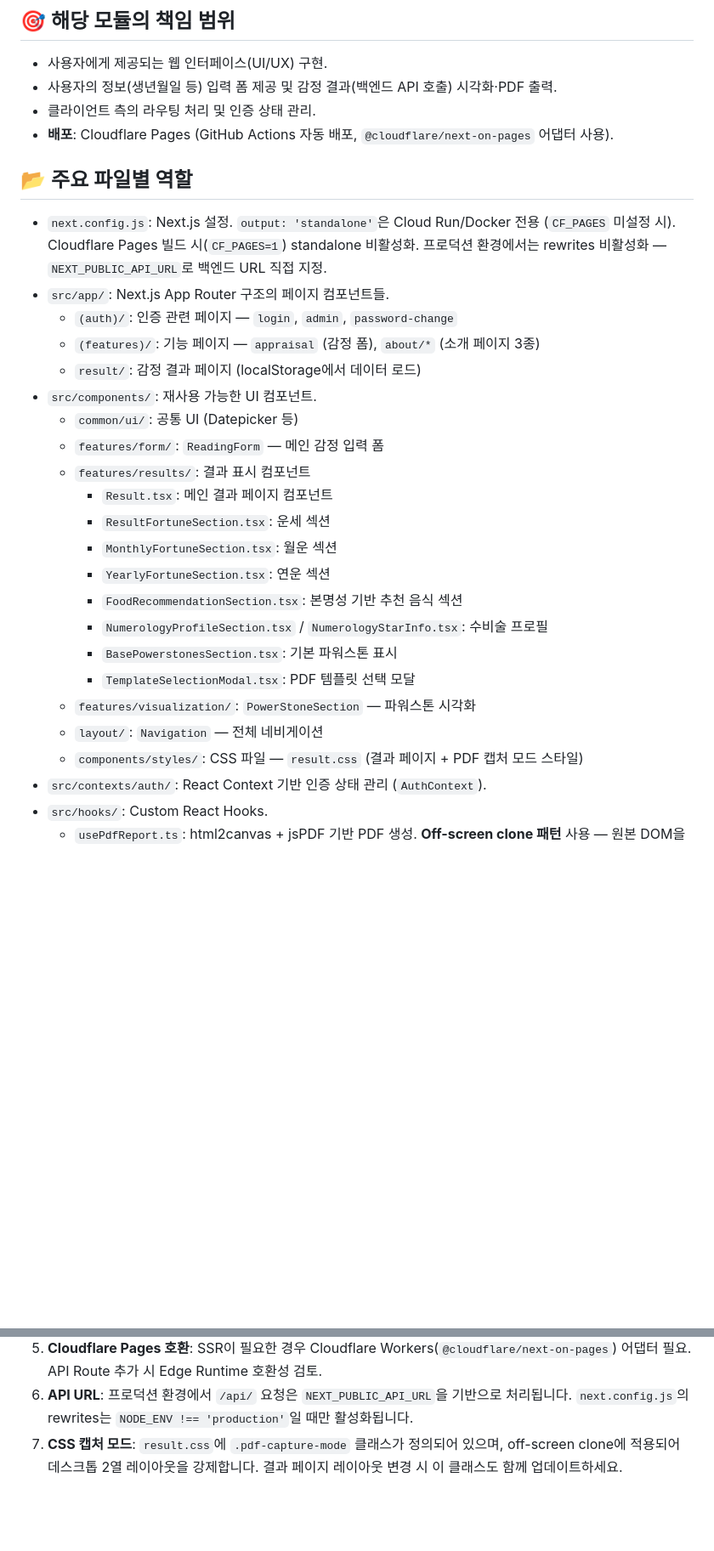
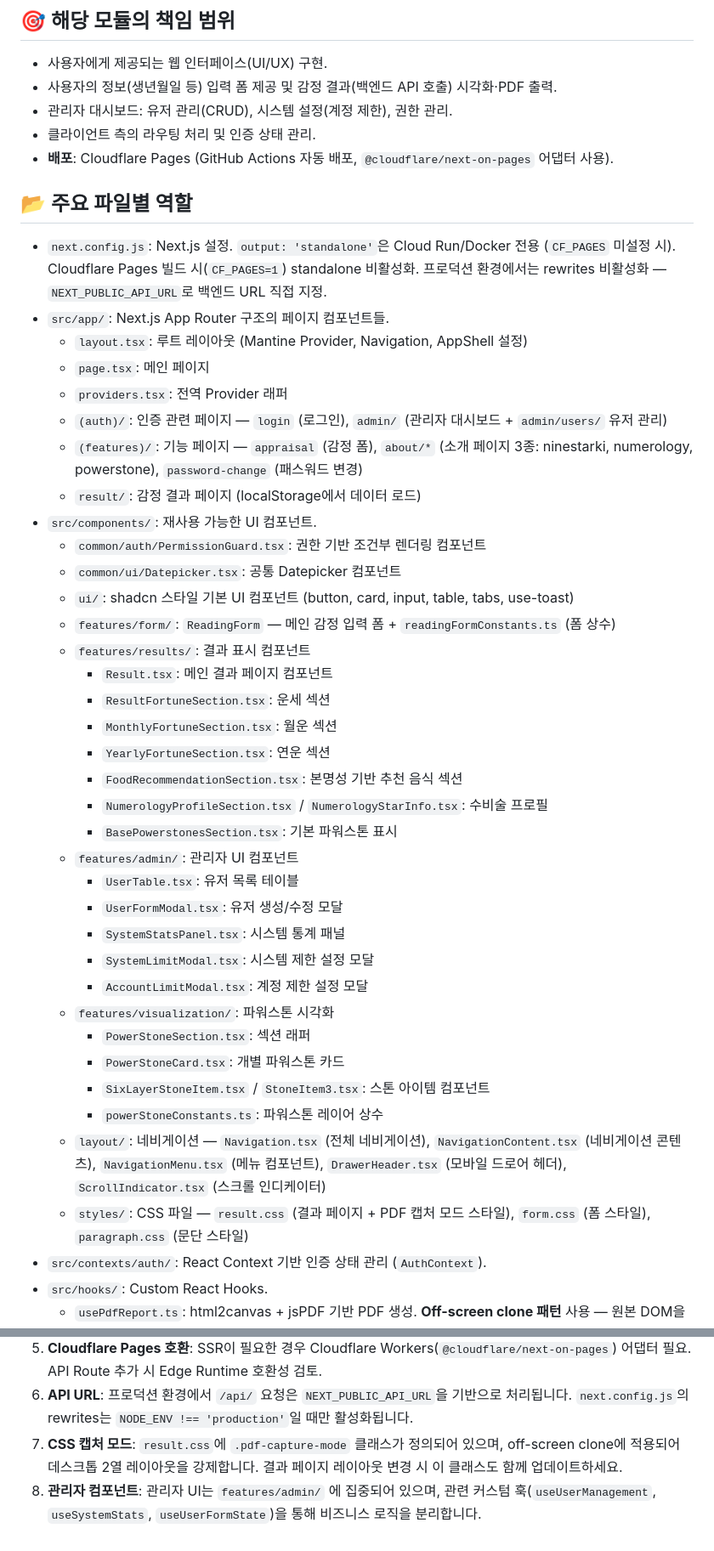
Before and after one commit to cnjw2021/LumiNine, a Markdown page: frontend/CLAUDE.md, 2 parts joined by grey strips. Shown at 85% size. Drawn GitHub-style; blank space fills up the shorter version.

Commit message:
docs: CLAUDE.md 파일 현재 구현 코드에 맞게 최신화
- 루트: integration-test CI 워크플로우, 신규 DB 테이블, API 경로 추가
- 백엔드: ninestarki 도메인 구조 상세화, CSV 8종, 외부 의존성 보완
- 프론트엔드: 관리자 컴포넌트/훅, shadcn UI, 네비게이션 구조 반영

```diff
--- a/frontend/CLAUDE.md
+++ b/frontend/CLAUDE.md
@@ -5,18 +5,24 @@
 ## 🎯 해당 모듈의 책임 범위
 - 사용자에게 제공되는 웹 인터페이스(UI/UX) 구현.
 - 사용자의 정보(생년월일 등) 입력 폼 제공 및 감정 결과(백엔드 API 호출) 시각화·PDF 출력.
+- 관리자 대시보드: 유저 관리(CRUD), 시스템 설정(계정 제한), 권한 관리.
 - 클라이언트 측의 라우팅 처리 및 인증 상태 관리.
 - **배포**: Cloudflare Pages (GitHub Actions 자동 배포, `@cloudflare/next-on-pages` 어댑터 사용).
 
 ## 📂 주요 파일별 역할
 - `next.config.js`: Next.js 설정. `output: 'standalone'`은 Cloud Run/Docker 전용 (`CF_PAGES` 미설정 시). Cloudflare Pages 빌드 시(`CF_PAGES=1`) standalone 비활성화. 프로덕션 환경에서는 rewrites 비활성화 — `NEXT_PUBLIC_API_URL`로 백엔드 URL 직접 지정.
 - `src/app/`: Next.js App Router 구조의 페이지 컴포넌트들.
-  - `(auth)/`: 인증 관련 페이지 — `login`, `admin`, `password-change`
-  - `(features)/`: 기능 페이지 — `appraisal` (감정 폼), `about/*` (소개 페이지 3종)
+  - `layout.tsx`: 루트 레이아웃 (Mantine Provider, Navigation, AppShell 설정)
+  - `page.tsx`: 메인 페이지
+  - `providers.tsx`: 전역 Provider 래퍼
+  - `(auth)/`: 인증 관련 페이지 — `login` (로그인), `admin/` (관리자 대시보드 + `admin/users/` 유저 관리)
+  - `(features)/`: 기능 페이지 — `appraisal` (감정 폼), `about/*` (소개 페이지 3종: ninestarki, numerology, powerstone), `password-change` (패스워드 변경)
   - `result/`: 감정 결과 페이지 (localStorage에서 데이터 로드)
 - `src/components/`: 재사용 가능한 UI 컴포넌트.
-  - `common/ui/`: 공통 UI (Datepicker 등)
-  - `features/form/`: `ReadingForm` — 메인 감정 입력 폼
+  - `common/auth/PermissionGuard.tsx`: 권한 기반 조건부 렌더링 컴포넌트
+  - `common/ui/Datepicker.tsx`: 공통 Datepicker 컴포넌트
+  - `ui/`: shadcn 스타일 기본 UI 컴포넌트 (button, card, input, table, tabs, use-toast)
+  - `features/form/`: `ReadingForm` — 메인 감정 입력 폼 + `readingFormConstants.ts` (폼 상수)
   - `features/results/`: 결과 표시 컴포넌트
     - `Result.tsx`: 메인 결과 페이지 컴포넌트
     - `ResultFortuneSection.tsx`: 운세 섹션
@@ -25,10 +31,19 @@
     - `FoodRecommendationSection.tsx`: 본명성 기반 추천 음식 섹션
     - `NumerologyProfileSection.tsx` / `NumerologyStarInfo.tsx`: 수비술 프로필
     - `BasePowerstonesSection.tsx`: 기본 파워스톤 표시
-    - `TemplateSelectionModal.tsx`: PDF 템플릿 선택 모달
-  - `features/visualization/`: `PowerStoneSection` — 파워스톤 시각화
-  - `layout/`: `Navigation` — 전체 네비게이션
-  - `components/styles/`: CSS 파일 — `result.css` (결과 페이지 + PDF 캡처 모드 스타일)
+  - `features/admin/`: 관리자 UI 컴포넌트
+    - `UserTable.tsx`: 유저 목록 테이블
+    - `UserFormModal.tsx`: 유저 생성/수정 모달
+    - `SystemStatsPanel.tsx`: 시스템 통계 패널
+    - `SystemLimitModal.tsx`: 시스템 제한 설정 모달
+    - `AccountLimitModal.tsx`: 계정 제한 설정 모달
+  - `features/visualization/`: 파워스톤 시각화
+    - `PowerStoneSection.tsx`: 섹션 래퍼
+    - `PowerStoneCard.tsx`: 개별 파워스톤 카드
+    - `SixLayerStoneItem.tsx` / `StoneItem3.tsx`: 스톤 아이템 컴포넌트
+    - `powerStoneConstants.ts`: 파워스톤 레이어 상수
+  - `layout/`: 네비게이션 — `Navigation.tsx` (전체 네비게이션), `NavigationContent.tsx` (네비게이션 콘텐츠), `NavigationMenu.tsx` (메뉴 컴포넌트), `DrawerHeader.tsx` (모바일 드로어 헤더), `ScrollIndicator.tsx` (스크롤 인디케이터)
+  - `styles/`: CSS 파일 — `result.css` (결과 페이지 + PDF 캡처 모드 스타일), `form.css` (폼 스타일), `paragraph.css` (문단 스타일)
 - `src/contexts/auth/`: React Context 기반 인증 상태 관리 (`AuthContext`).
 - `src/hooks/`: Custom React Hooks.
   - `usePdfReport.ts`: html2canvas + jsPDF 기반 PDF 생성. **Off-screen clone 패턴** 사용 — 원본 DOM을 변경하지 않고 `cloneNode(true)` → `document.body`에 붙여 A4 폭(794px) 데스크톱 레이아웃으로 캡처. iOS Safari 메모리 방어, 폰트 로딩 대기, 빈 canvas 검증 등 크로스브라우저 방어 로직 포함.
@@ -61,3 +88,4 @@
 5. **Cloudflare Pages 호환**: SSR이 필요한 경우 Cloudflare Workers(`@cloudflare/next-on-pages`) 어댑터 필요. API Route 추가 시 Edge Runtime 호환성 검토.
 6. **API URL**: 프로덕션 환경에서 `/api/` 요청은 `NEXT_PUBLIC_API_URL`을 기반으로 처리됩니다. `next.config.js`의 rewrites는 `NODE_ENV !== 'production'`일 때만 활성화됩니다.
 7. **CSS 캡처 모드**: `result.css`에 `.pdf-capture-mode` 클래스가 정의되어 있으며, off-screen clone에 적용되어 데스크톱 2열 레이아웃을 강제합니다. 결과 페이지 레이아웃 변경 시 이 클래스도 함께 업데이트하세요.
+8. **관리자 컴포넌트**: 관리자 UI는 `features/admin/` 에 집중되어 있으며, 관련 커스텀 훅(`useUserManagement`, `useSystemStats`, `useUserFormState`)을 통해 비즈니스 로직을 분리합니다.
```
Also changed, not shown: other parts of frontend/CLAUDE.md (+15 -3 lines), CLAUDE.md (+13 -6 lines), backend/CLAUDE.md (+26 -13 lines).
